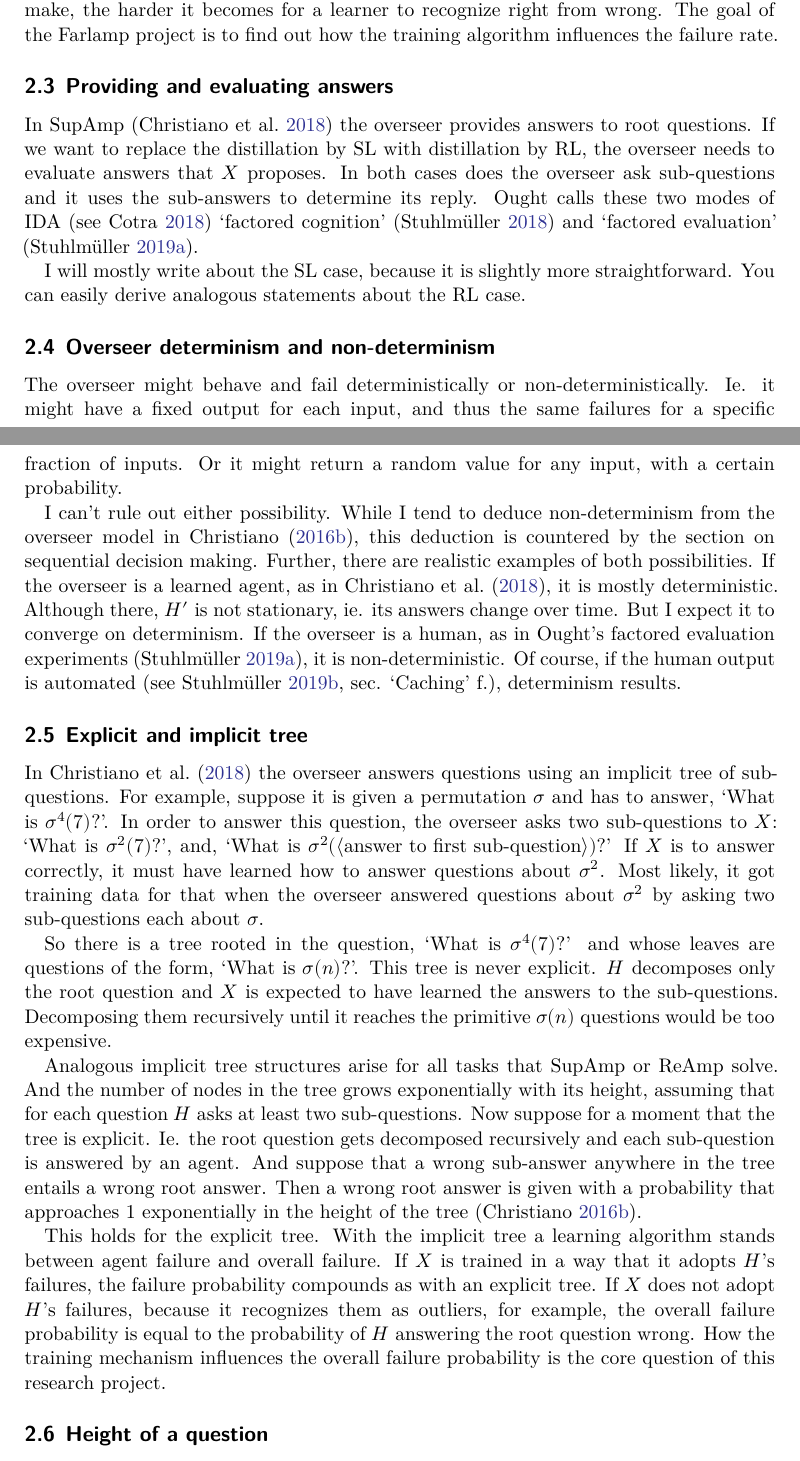
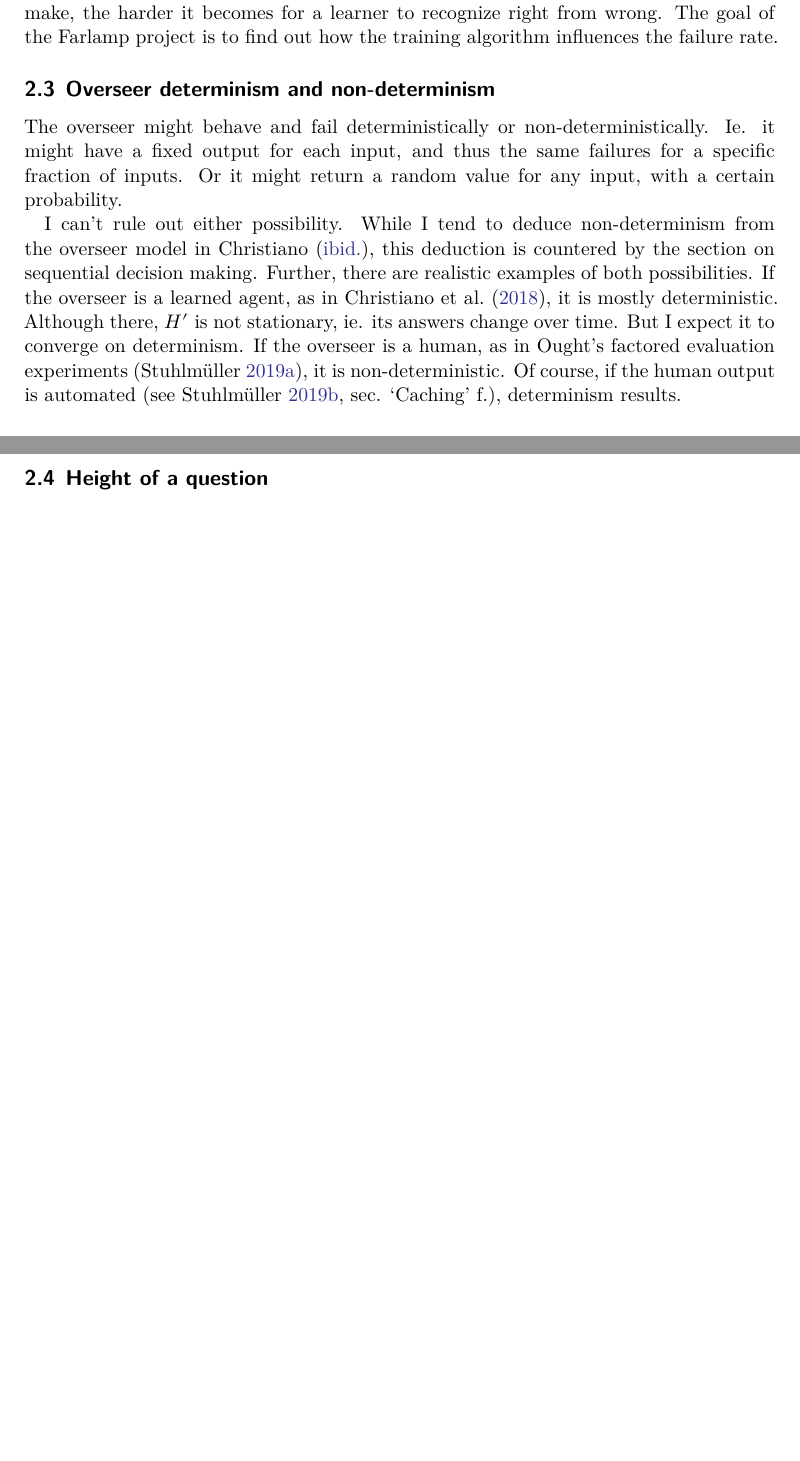
Before and after one commit to rmoehn/farlamp, a LaTeX document (overfail2.tex): two parts of pages 3 and 4 of 7 before the commit and two parts of pages 3 and 4 of 6 after it, joined at a grey line, cut so that both start at the same text, the shorter picture padded with empty space. Compiled offline with XeLaTeX.

Commit message:
overfail2: Delete now-obsolete sections

```diff
--- a/overfail2.tex
+++ b/overfail2.tex
@@ -125,20 +125,6 @@ it becomes for a learner to recognize right from wrong. The goal of the Farlamp
 project is to find out how the training algorithm influences the failure rate.
 
 
-\subsection{Providing and evaluating answers}
-
-In SupAmp \parencite{CSASupAmp} the overseer provides answers to root questions.
-If we want to replace the distillation by SL with distillation by RL, the
-overseer needs to evaluate answers that $X$ proposes. In both cases does the
-overseer ask sub-questions and it uses the sub-answers to determine its reply.
-Ought calls these two modes of IDA \parencite[see][]{CotrIDA} ‘factored
-cognition’ \parencite{StuhFacCog} and ‘factored evaluation’
-\parencite{StuhDelCog}.
-
-I will mostly write about the SL case, because it is slightly more
-straightforward. You can easily derive analogous statements about the RL case.
-
-
 \subsection{Overseer determinism and non-determinism}
 
 The overseer might behave and fail deterministically or non-deterministically.
@@ -176,43 +162,6 @@ determinism results.
 % Sometimes-adversarial deterministic policies are compatible with the
 % "distribution A over policies", but not with the "view this as a simple
 % mixture".
-
-
-\subsection{Explicit and implicit tree}
-
-In \textcite{CSASupAmp} the overseer answers questions using an implicit tree of
-sub-questions. For example, suppose it is given a permutation $\sigma$ and has
-to answer, ‘What is $\sigma^4(7)$?’. In order to answer this question, the
-overseer asks two sub-questions to $X$: ‘What is $\sigma^2(7)$?’, and, ‘What is
-$\sigma^2(\left<\text{answer to first sub-question}\right>)$?’
-If $X$ is to answer correctly, it must have learned how to answer questions
-about $\sigma^2$. Most likely, it got training data for that when the overseer
-answered questions about $\sigma^2$ by asking two sub-questions each about
-$\sigma$.
-
-So there is a tree rooted in the question, ‘What is $\sigma^4(7)$?’ and whose
-leaves are questions of the form, ‘What is $\sigma(n)$?’. This tree is never
-explicit. $H$ decomposes only the root question and $X$ is expected to have
-learned the answers to the sub-questions. Decomposing them recursively until it
-reaches the primitive $\sigma(n)$ questions would be too expensive.
-
-Analogous implicit tree structures arise for all tasks that SupAmp or ReAmp
-solve. And the number of nodes in the tree grows exponentially with its height,
-assuming that for each question $H$ asks at least two sub-questions.
-Now suppose for a moment that the tree is explicit. Ie. the root question gets
-decomposed recursively and each sub-question is answered by an agent. And
-suppose that a wrong sub-answer anywhere in the tree entails a wrong root
-answer. Then a wrong root answer is given with a probability that approaches 1
-exponentially in the height of the tree \parencite{ChriRelAmp}.
-
-This holds for the explicit tree. With the implicit tree a learning algorithm
-stands between agent failure and overall failure. If $X$ is trained in a way
-that it adopts $H$'s failures, the failure probability compounds as with an
-explicit tree. If $X$ does not adopt $H$'s failures, because it recognizes them
-as outliers, for example, the overall failure probability is equal to the
-probability of $H$ answering the root question wrong.
-How the training mechanism influences the overall failure probability is the
-core question of this research project.
 
 
 \subsection{Height of a question}
```
